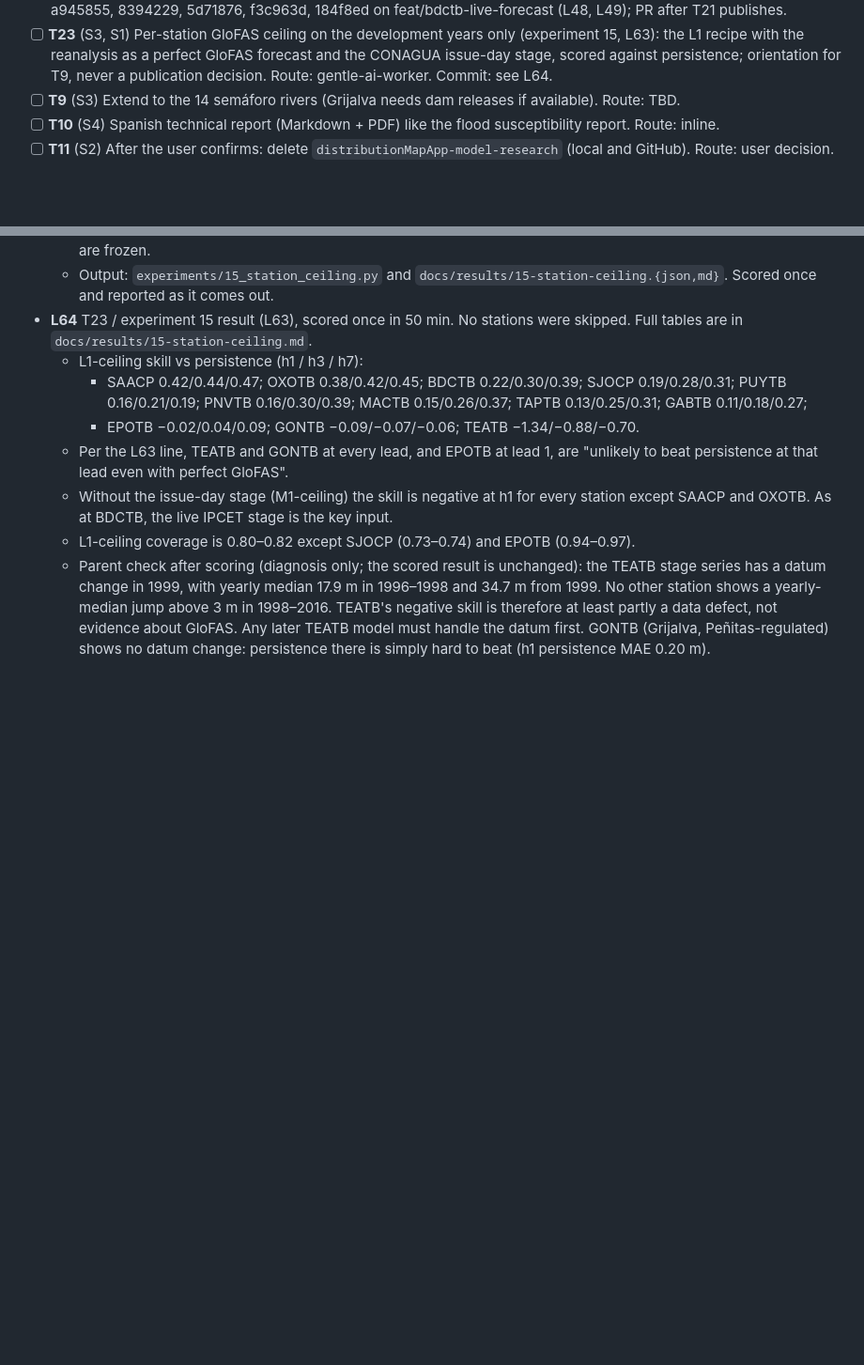
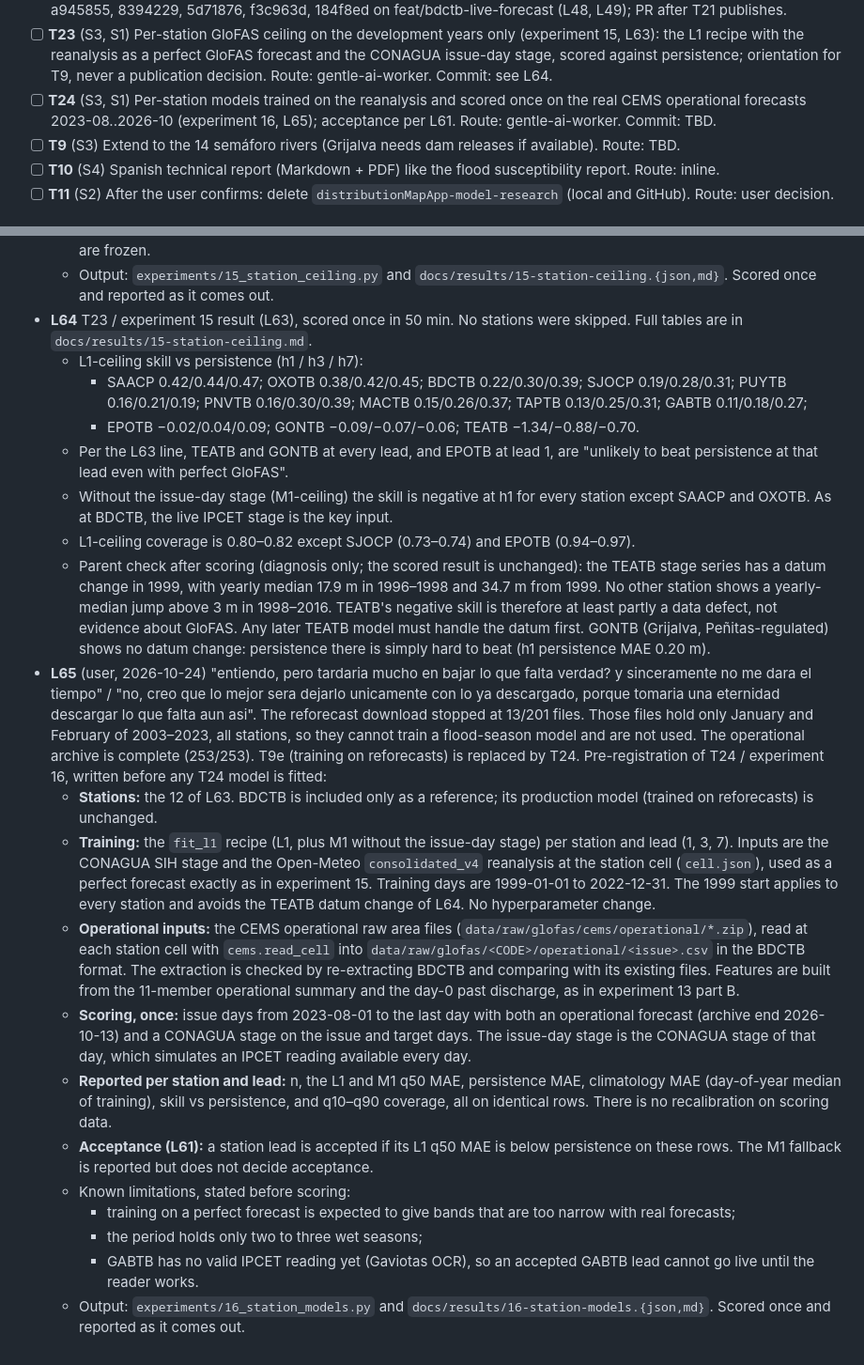
Before and after one commit to ElGuill3/tabasco-river-forecast, a Markdown page: odd/tasks/usumacinta-forecast.md, 2 parts joined by grey strips. Shown at 94% size. GitHub-like rendering; blank space fills up the shorter version.

Commit message:
docs(odd): pre-register reanalysis-trained station models

```diff
--- a/odd/tasks/usumacinta-forecast.md
+++ b/odd/tasks/usumacinta-forecast.md
@@ -37,6 +37,7 @@ the rivers of the IPCET semáforo. Mirror: Engram `odd/usumacinta-forecast/tasks
 - [x] **T21** (S8) GitHub Actions workflow: daily schedule (GloFAS-only or last known level) and a run triggered when a new IPCET table image arrives; commits the JSON to a `forecasts` branch (latest plus dated history). Route: gentle-ai-worker, gentle-ai-verify. Commits: distributionMapApp a945855, 8394229, 5d71876, f3c963d, 184f8ed on feat/bdctb-live-forecast (L48, L49); PR after T21 publishes. Done: deployed and verified end to end (L55).
 - [ ] **T22** (S8) distributionMapApp: messenger (on start, if online and today's forecast lacks today's IPCET level, download the table image with its Last-Modified and upload it to the repo with a single-repo fine-grained token), reads the published JSON with a local cache, shows the available forecast with an "updating" notice until the new run lands, level-versus-NAMO chart, no own semáforo. Route: gentle-ai-worker, gentle-ai-verify. Commits: distributionMapApp a945855, 8394229, 5d71876, f3c963d, 184f8ed on feat/bdctb-live-forecast (L48, L49); PR after T21 publishes.
 - [ ] **T23** (S3, S1) Per-station GloFAS ceiling on the development years only (experiment 15, L63): the L1 recipe with the reanalysis as a perfect GloFAS forecast and the CONAGUA issue-day stage, scored against persistence; orientation for T9, never a publication decision. Route: gentle-ai-worker. Commit: see L64.
+- [ ] **T24** (S3, S1) Per-station models trained on the reanalysis and scored once on the real CEMS operational forecasts 2023-08..2026-10 (experiment 16, L65); acceptance per L61. Route: gentle-ai-worker. Commit: TBD.
 - [ ] **T9** (S3) Extend to the 14 semáforo rivers (Grijalva needs dam releases if available). Route: TBD.
 - [ ] **T10** (S4) Spanish technical report (Markdown + PDF) like the flood susceptibility report. Route: inline.
 - [ ] **T11** (S2) After the user confirms: delete `distributionMapApp-model-research` (local and GitHub). Route: user decision.
@@ -161,3 +162,15 @@ the rivers of the IPCET semáforo. Mirror: Engram `odd/usumacinta-forecast/tasks
   - Without the issue-day stage (M1-ceiling) the skill is negative at h1 for every station except SAACP and OXOTB. As at BDCTB, the live IPCET stage is the key input.
   - L1-ceiling coverage is 0.80–0.82 except SJOCP (0.73–0.74) and EPOTB (0.94–0.97).
   - Parent check after scoring (diagnosis only; the scored result is unchanged): the TEATB stage series has a datum change in 1999, with yearly median 17.9 m in 1996–1998 and 34.7 m from 1999. No other station shows a yearly-median jump above 3 m in 1998–2016. TEATB's negative skill is therefore at least partly a data defect, not evidence about GloFAS. Any later TEATB model must handle the datum first. GONTB (Grijalva, Peñitas-regulated) shows no datum change: persistence there is simply hard to beat (h1 persistence MAE 0.20 m).
+- **L65** (user, 2026-10-24) "entiendo, pero tardaria mucho en bajar lo que falta verdad? y sinceramente no me dara el tiempo" / "no, creo que lo mejor sera dejarlo unicamente con lo ya descargado, porque tomaria una eternidad descargar lo que falta aun asi". The reforecast download stopped at 13/201 files. Those files hold only January and February of 2003–2023, all stations, so they cannot train a flood-season model and are not used. The operational archive is complete (253/253). T9e (training on reforecasts) is replaced by T24. Pre-registration of T24 / experiment 16, written before any T24 model is fitted:
+  - **Stations:** the 12 of L63. BDCTB is included only as a reference; its production model (trained on reforecasts) is unchanged.
+  - **Training:** the `fit_l1` recipe (L1, plus M1 without the issue-day stage) per station and lead (1, 3, 7). Inputs are the CONAGUA SIH stage and the Open-Meteo `consolidated_v4` reanalysis at the station cell (`cell.json`), used as a perfect forecast exactly as in experiment 15. Training days are 1999-01-01 to 2022-12-31. The 1999 start applies to every station and avoids the TEATB datum change of L64. No hyperparameter change.
+  - **Operational inputs:** the CEMS operational raw area files (`data/raw/glofas/cems/operational/*.zip`), read at each station cell with `cems.read_cell` into `data/raw/glofas/<CODE>/operational/<issue>.csv` in the BDCTB format. The extraction is checked by re-extracting BDCTB and comparing with its existing files. Features are built from the 11-member operational summary and the day-0 past discharge, as in experiment 13 part B.
+  - **Scoring, once:** issue days from 2023-08-01 to the last day with both an operational forecast (archive end 2026-10-13) and a CONAGUA stage on the issue and target days. The issue-day stage is the CONAGUA stage of that day, which simulates an IPCET reading available every day.
+  - **Reported per station and lead:** n, the L1 and M1 q50 MAE, persistence MAE, climatology MAE (day-of-year median of training), skill vs persistence, and q10–q90 coverage, all on identical rows. There is no recalibration on scoring data.
+  - **Acceptance (L61):** a station lead is accepted if its L1 q50 MAE is below persistence on these rows. The M1 fallback is reported but does not decide acceptance.
+  - Known limitations, stated before scoring:
+    - training on a perfect forecast is expected to give bands that are too narrow with real forecasts;
+    - the period holds only two to three wet seasons;
+    - GABTB has no valid IPCET reading yet (Gaviotas OCR), so an accepted GABTB lead cannot go live until the reader works.
+  - Output: `experiments/16_station_models.py` and `docs/results/16-station-models.{json,md}`. Scored once and reported as it comes out.
```
